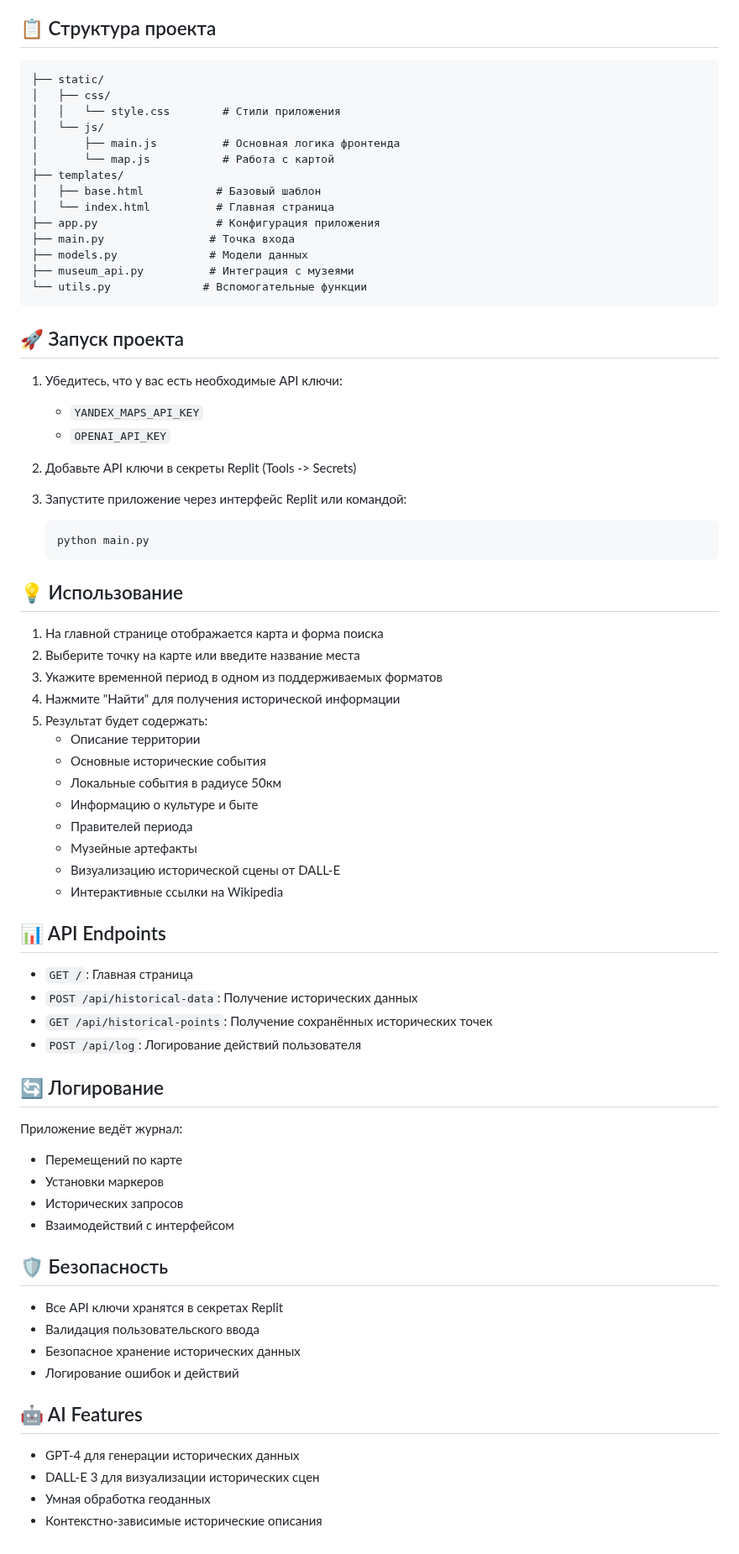
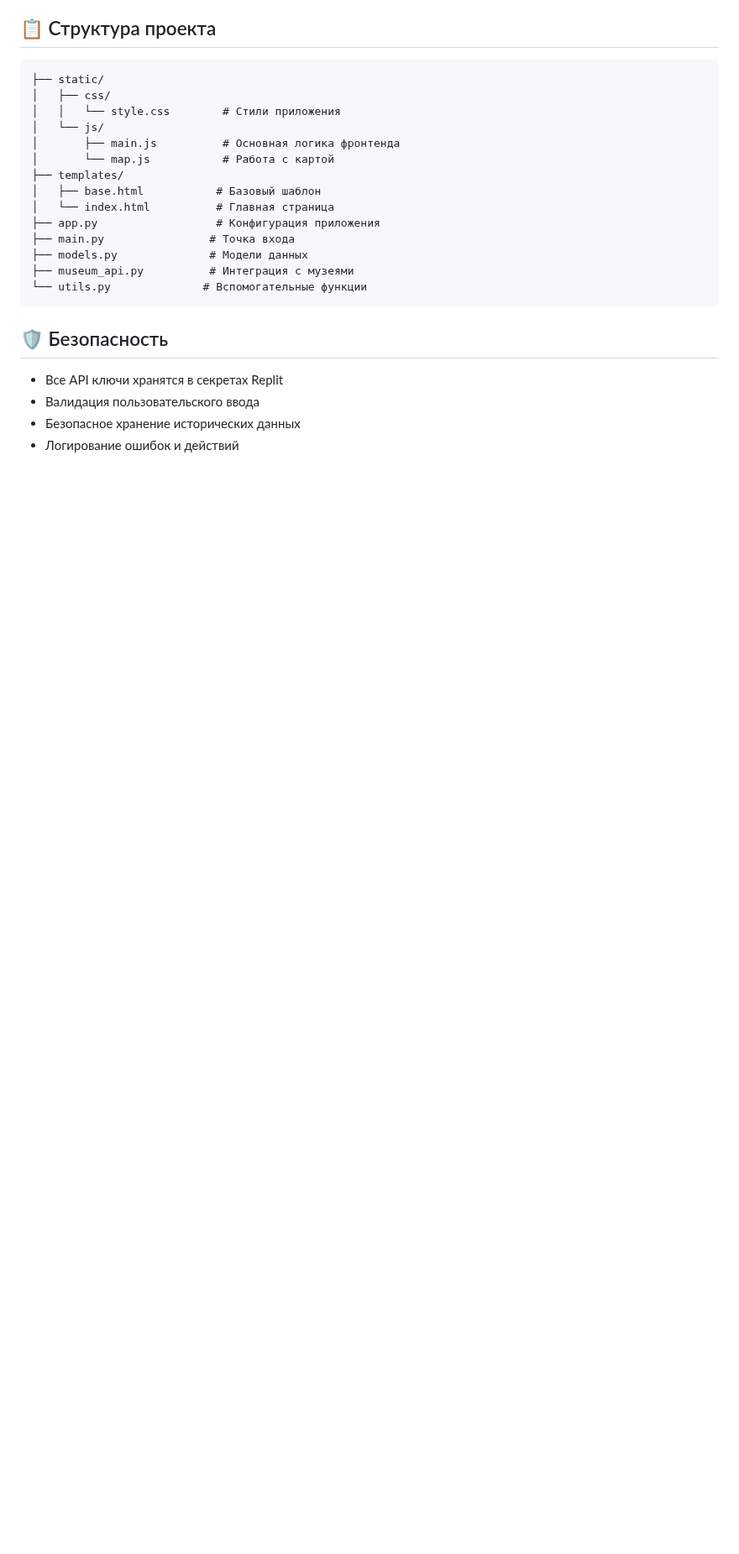
Before and after one commit to android156/HistoricalNavigator, a Markdown page: README.md, the part around one of its changes. Shown at 84% size. Rendered like a GitHub page; blank space fills up the shorter version.

````diff
--- a/README.md
+++ b/README.md
@@ -48,60 +91,9 @@
 └── utils.py              # Вспомогательные функции
 ```
 
-## 🚀 Запуск проекта
-
-1. Убедитесь, что у вас есть необходимые API ключи:
-   - `YANDEX_MAPS_API_KEY`
-   - `OPENAI_API_KEY`
-
-2. Добавьте API ключи в секреты Replit (Tools -> Secrets)
-
-3. Запустите приложение через интерфейс Replit или командой:
-   ```bash
-   python main.py
-   ```
-
-## 💡 Использование
-
-1. На главной странице отображается карта и форма поиска
-2. Выберите точку на карте или введите название места
-3. Укажите временной период в одном из поддерживаемых форматов
-4. Нажмите "Найти" для получения исторической информации
-5. Результат будет содержать:
-   - Описание территории
-   - Основные исторические события
-   - Локальные события в радиусе 50км
-   - Информацию о культуре и быте
-   - Правителей периода
-   - Музейные артефакты
-   - Визуализацию исторической сцены от DALL-E
-   - Интерактивные ссылки на Wikipedia
-
-## 📊 API Endpoints
-
-- `GET /`: Главная страница
-- `POST /api/historical-data`: Получение исторических данных
-- `GET /api/historical-points`: Получение сохранённых исторических точек
-- `POST /api/log`: Логирование действий пользователя
-
-## 🔄 Логирование
-
-Приложение ведёт журнал:
-- Перемещений по карте
-- Установки маркеров
-- Исторических запросов
-- Взаимодействий с интерфейсом
-
 ## 🛡️ Безопасность
 
 - Все API ключи хранятся в секретах Replit
 - Валидация пользовательского ввода
 - Безопасное хранение исторических данных
 - Логирование ошибок и действий
-
-## 🤖 AI Features
-
-- GPT-4 для генерации исторических данных
-- DALL-E 3 для визуализации исторических сцен
-- Умная обработка геоданных
-- Контекстно-зависимые исторические описания
````
Also changed, not shown: other parts of README.md (+63 -20 lines).
